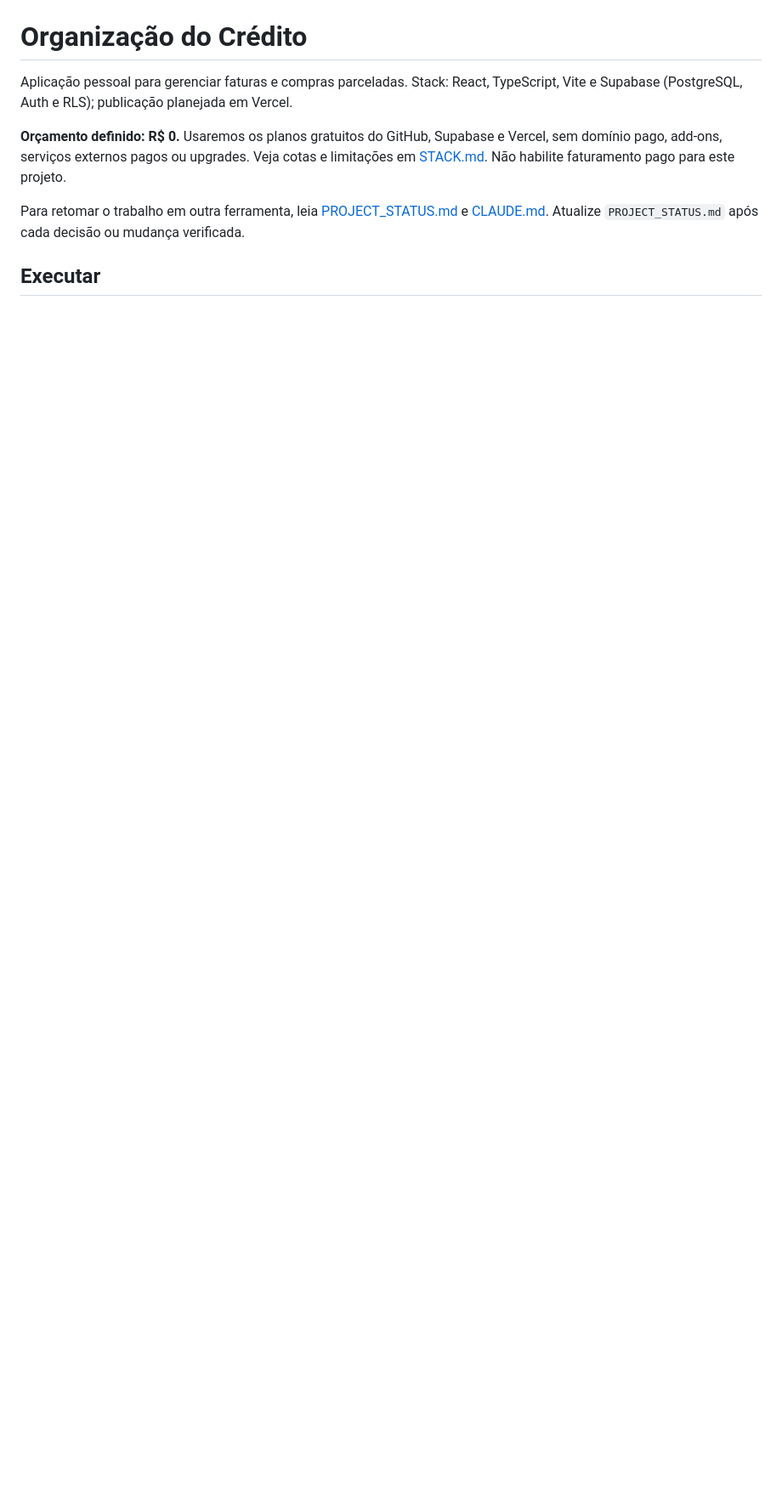
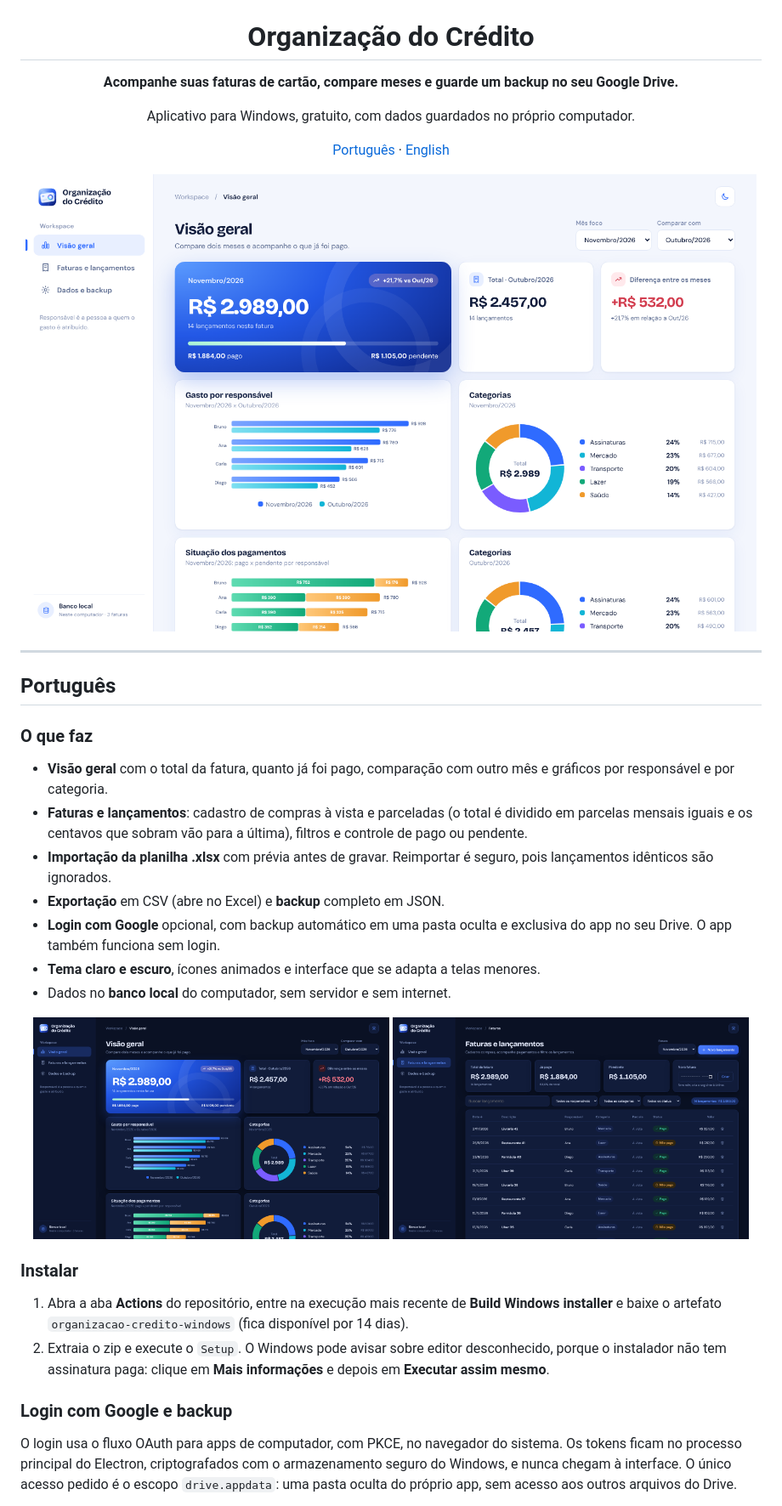
Before and after one commit to GusHRSGH/organizacao-credito, a Markdown page: README.md, the part around one of its changes. Shown at 85% size. Rendered like a GitHub page; pictures changed too: docs/screenshots/dashboard-dark.png (added), docs/screenshots/dashboard-light.png (added), docs/screenshots/faturas-dark.png (added); blank space fills up the shorter version.

Commit message:
README bilingue com capturas de tela

```diff
--- a/README.md
+++ b/README.md
@@ -1,9 +5,40 @@
 # Organização do Crédito
 
-Aplicação pessoal para gerenciar faturas e compras parceladas. Stack: React, TypeScript, Vite e Supabase (PostgreSQL, Auth e RLS); publicação planejada em Vercel.
+**Acompanhe suas faturas de cartão, compare meses e guarde um backup no seu Google Drive.**
 
-**Orçamento definido: R$ 0.** Usaremos os planos gratuitos do GitHub, Supabase e Vercel, sem domínio pago, add-ons, serviços externos pagos ou upgrades. Veja cotas e limitações em [STACK.md](STACK.md). Não habilite faturamento pago para este projeto.
+Aplicativo para Windows, gratuito, com dados guardados no próprio computador.
 
-Para retomar o trabalho em outra ferramenta, leia [PROJECT_STATUS.md](PROJECT_STATUS.md) e [CLAUDE.md](CLAUDE.md). Atualize `PROJECT_STATUS.md` após cada decisão ou mudança verificada.
+[Português](#português) · [English](#english)
 
-## Executar
+<img src="docs/screenshots/dashboard-light.png" width="860" alt="Visão geral no tema claro" />
+
+</div>
+
+---
+
+## Português
+
+### O que faz
+
+- **Visão geral** com o total da fatura, quanto já foi pago, comparação com outro mês e gráficos por responsável e por categoria.
+- **Faturas e lançamentos**: cadastro de compras à vista e parceladas (o total é dividido em parcelas mensais iguais e os centavos que sobram vão para a última), filtros e controle de pago ou pendente.
+- **Importação da planilha .xlsx** com prévia antes de gravar. Reimportar é seguro, pois lançamentos idênticos são ignorados.
+- **Exportação** em CSV (abre no Excel) e **backup** completo em JSON.
+- **Login com Google** opcional, com backup automático em uma pasta oculta e exclusiva do app no seu Drive. O app também funciona sem login.
+- **Tema claro e escuro**, ícones animados e interface que se adapta a telas menores.
+- Dados no **banco local** do computador, sem servidor e sem internet.
+
+<p align="center">
+  <img src="docs/screenshots/dashboard-dark.png" width="48%" alt="Visão geral no tema escuro" />
+  <img src="docs/screenshots/faturas-dark.png" width="48%" alt="Lista de lançamentos no tema escuro" />
+</p>
+
+### Instalar
+
+1. Abra a aba **Actions** do repositório, entre na execução mais recente de **Build Windows installer** e baixe o artefato `organizacao-credito-windows` (fica disponível por 14 dias).
+2. Extraia o zip e execute o `Setup`. O Windows pode avisar sobre editor desconhecido, porque o instalador não tem assinatura paga: clique em **Mais informações** e depois em **Executar assim mesmo**.
+
+### Login com Google e backup
+
+O login usa o fluxo OAuth para apps de computador, com PKCE, no navegador do sistema. Os tokens ficam no processo principal do Electron, criptografados com o armazenamento seguro do Windows, e nunca chegam à interface. O único acesso pedido é o escopo `drive.appdata`: uma pasta oculta do próprio app, sem acesso aos outros arquivos do Drive.
+
```
Also changed, not shown: other parts of README.md (+54 -27 lines), docs/REGRAS-DO-PROJETO.md (renamed from CLAUDE.md, +1 -1 lines), docs/screenshots/faturas-light.png (added).
